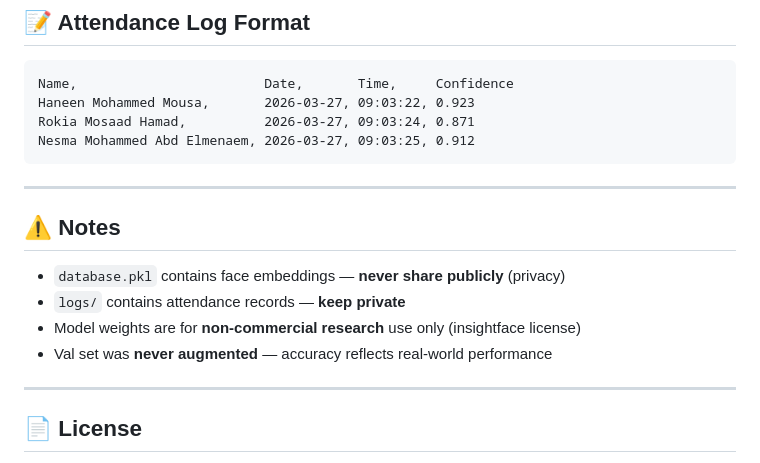
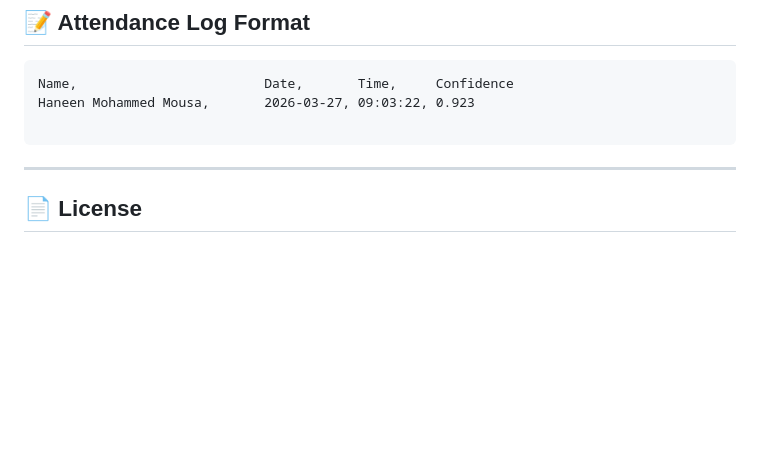
Before and after one commit to IslamAbdelslam/Smart-Attendance-System, a Markdown page: README.md, the part around the change. Drawn GitHub-style; blank space fills up the shorter version.

Commit message:
Update README to remove sensitive information
Removed sensitive notes and updated CSV data.

````diff
--- a/README.md
+++ b/README.md
@@ -283,18 +283,8 @@ DETECTION_CONF = 0.5     # Minimum YOLO confidence
 ```csv
 Name,                        Date,       Time,     Confidence
 Haneen Mohammed Mousa,       2026-03-27, 09:03:22, 0.923
-Rokia Mosaad Hamad,          2026-03-27, 09:03:24, 0.871
-Nesma Mohammed Abd Elmenaem, 2026-03-27, 09:03:25, 0.912
+
 ```
-
----
-
-## ⚠️ Notes
-
-- `database.pkl` contains face embeddings — **never share publicly** (privacy)
-- `logs/` contains attendance records — **keep private**
-- Model weights are for **non-commercial research** use only (insightface license)
-- Val set was **never augmented** — accuracy reflects real-world performance
 
 ---
 
````
